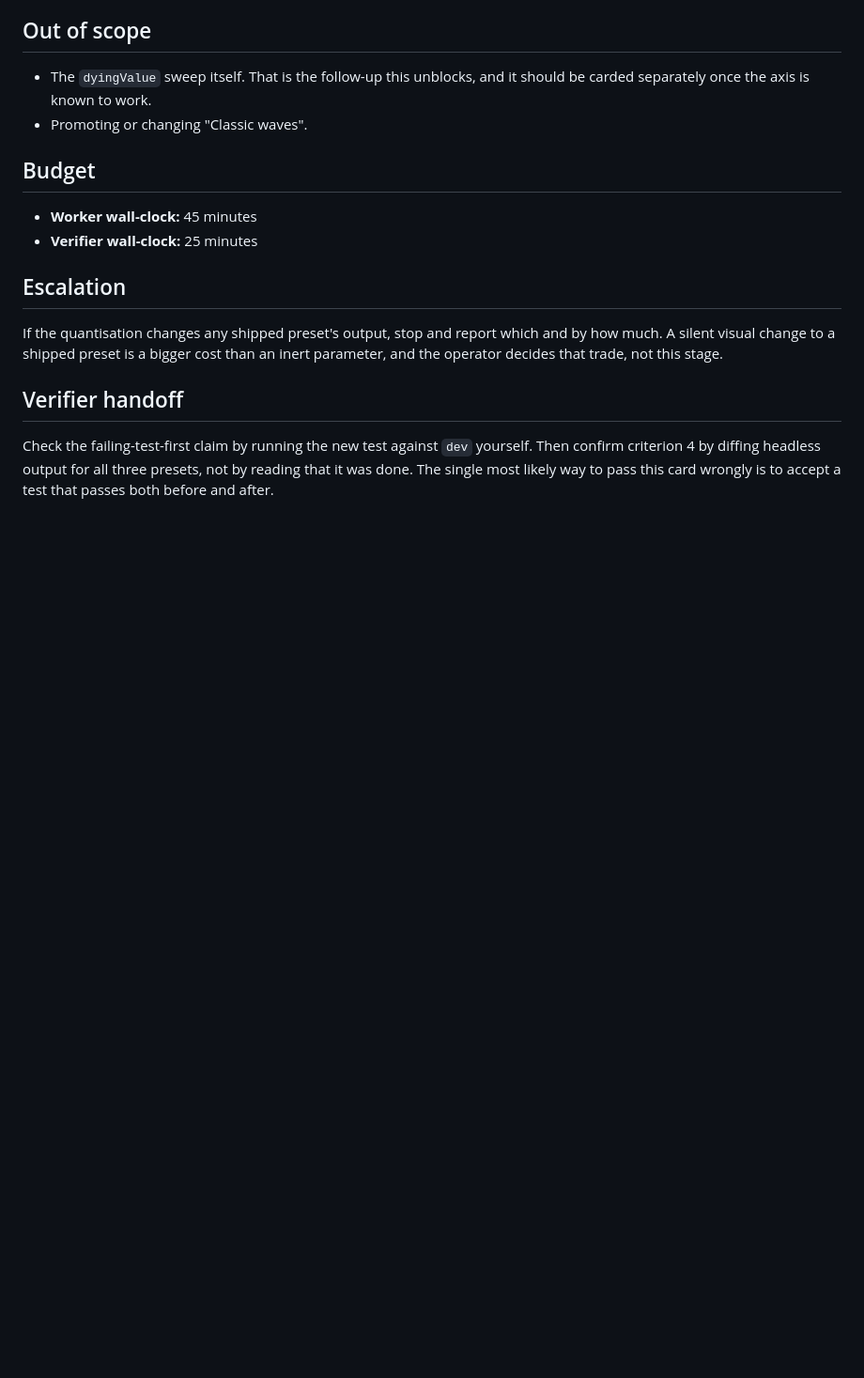
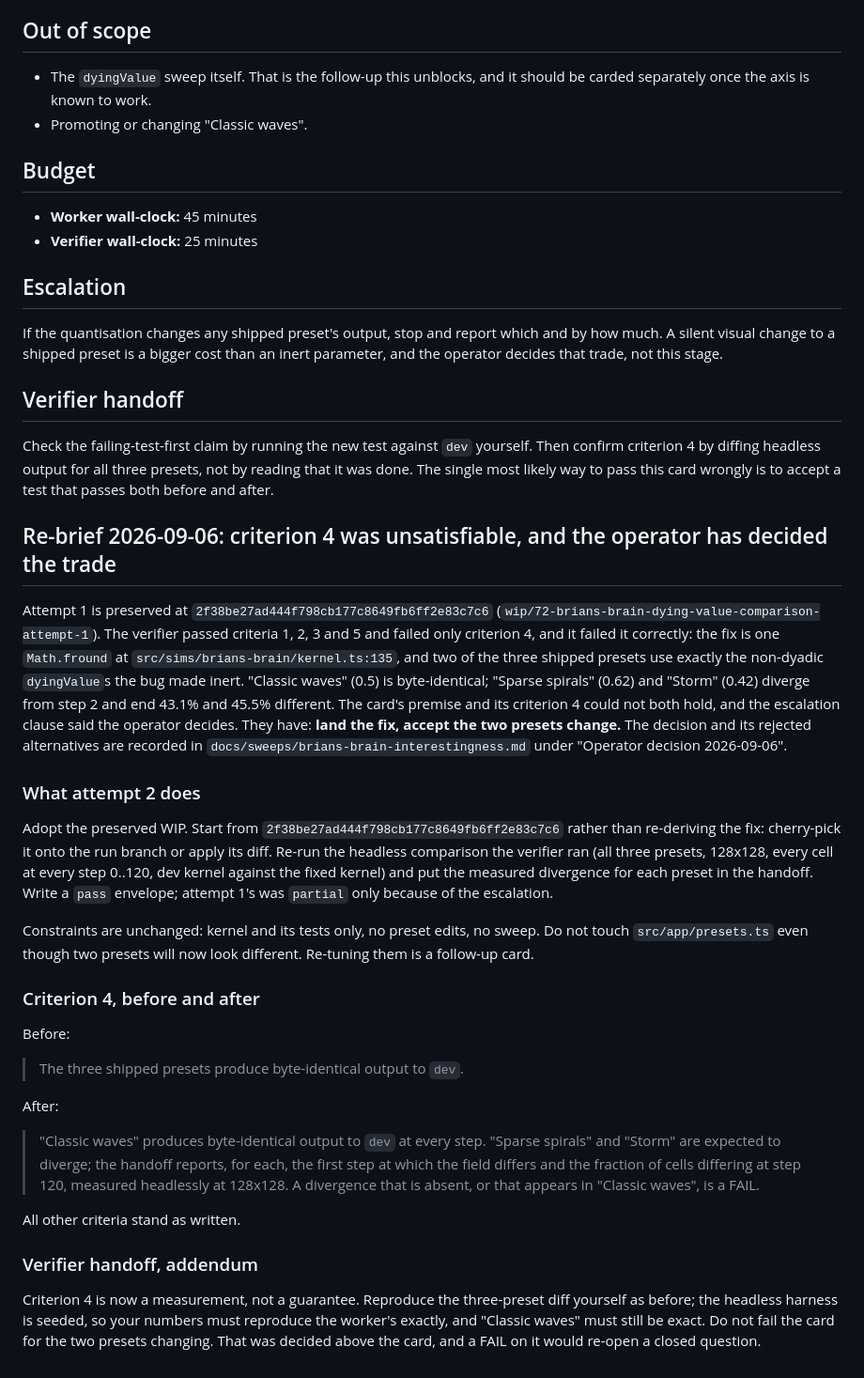
Before and after one commit to aw-pr/emergence-lab, a Markdown page: docs/stages/72-brians-brain-dying-value-comparison.md, the part around the change. Shown at 94% size. GitHub-like rendering; blank space fills up the shorter version.

Commit message:
docs(72): record the dyingValue preset decision and re-brief criterion 4
The operator chose to land the float32 comparison fix and accept that
Sparse spirals and Storm change, since their shipped look is the bug's
behaviour. Criterion 4 now requires only Classic waves to stay exact and
turns the other two into a reported measurement. Attempt 2 adopts the
preserved WIP at 2f38be2. Stage requeued to pending.

Co-Authored-By: Claude <noreply@anthropic.com>
Claude-Session: https://claude.ai/code/session_01VLj5pkfjWSyFxshm2TUdxM

```diff
--- a/docs/stages/72-brians-brain-dying-value-comparison.md
+++ b/docs/stages/72-brians-brain-dying-value-comparison.md
@@ -103,3 +103,56 @@ Check the failing-test-first claim by running the new test against `dev`
 yourself. Then confirm criterion 4 by diffing headless output for all three
 presets, not by reading that it was done. The single most likely way to pass
 this card wrongly is to accept a test that passes both before and after.
+
+## Re-brief 2026-09-06: criterion 4 was unsatisfiable, and the operator has decided the trade
+
+Attempt 1 is preserved at
+`2f38be27ad444f798cb177c8649fb6ff2e83c7c6`
+(`wip/72-brians-brain-dying-value-comparison-attempt-1`). The verifier passed
+criteria 1, 2, 3 and 5 and failed only criterion 4, and it failed it correctly:
+the fix is one `Math.fround` at `src/sims/brians-brain/kernel.ts:135`, and two
+of the three shipped presets use exactly the non-dyadic `dyingValue`s the bug
+made inert. "Classic waves" (0.5) is byte-identical; "Sparse spirals" (0.62) and
+"Storm" (0.42) diverge from step 2 and end 43.1% and 45.5% different. The card's
+premise and its criterion 4 could not both hold, and the escalation clause said
+the operator decides. They have: **land the fix, accept the two presets
+change.** The decision and its rejected alternatives are recorded in
+`docs/sweeps/brians-brain-interestingness.md` under "Operator decision
+2026-09-06".
+
+### What attempt 2 does
+
+Adopt the preserved WIP. Start from `2f38be27ad444f798cb177c8649fb6ff2e83c7c6`
+rather than re-deriving the fix: cherry-pick it onto the run branch or apply
+its diff. Re-run the headless comparison the verifier ran (all three presets,
+128x128, every cell at every step 0..120, dev kernel against the fixed kernel)
+and put the measured divergence for each preset in the handoff. Write a `pass`
+envelope; attempt 1's was `partial` only because of the escalation.
+
+Constraints are unchanged: kernel and its tests only, no preset edits, no
+sweep. Do not touch `src/app/presets.ts` even though two presets will now look
+different. Re-tuning them is a follow-up card.
+
+### Criterion 4, before and after
+
+Before:
+
+> The three shipped presets produce byte-identical output to `dev`.
+
+After:
+
+> "Classic waves" produces byte-identical output to `dev` at every step. "Sparse
+> spirals" and "Storm" are expected to diverge; the handoff reports, for each,
+> the first step at which the field differs and the fraction of cells differing
+> at step 120, measured headlessly at 128x128. A divergence that is absent, or
+> that appears in "Classic waves", is a FAIL.
+
+All other criteria stand as written.
+
+### Verifier handoff, addendum
+
+Criterion 4 is now a measurement, not a guarantee. Reproduce the three-preset
+diff yourself as before; the headless harness is seeded, so your numbers must reproduce the worker's
+exactly, and "Classic waves" must still be exact.
+Do not fail the card for the two presets changing. That was decided above the
+card, and a FAIL on it would re-open a closed question.
```
Also changed, not shown: docs/sweeps/brians-brain-interestingness.md (+24 -0 lines).
